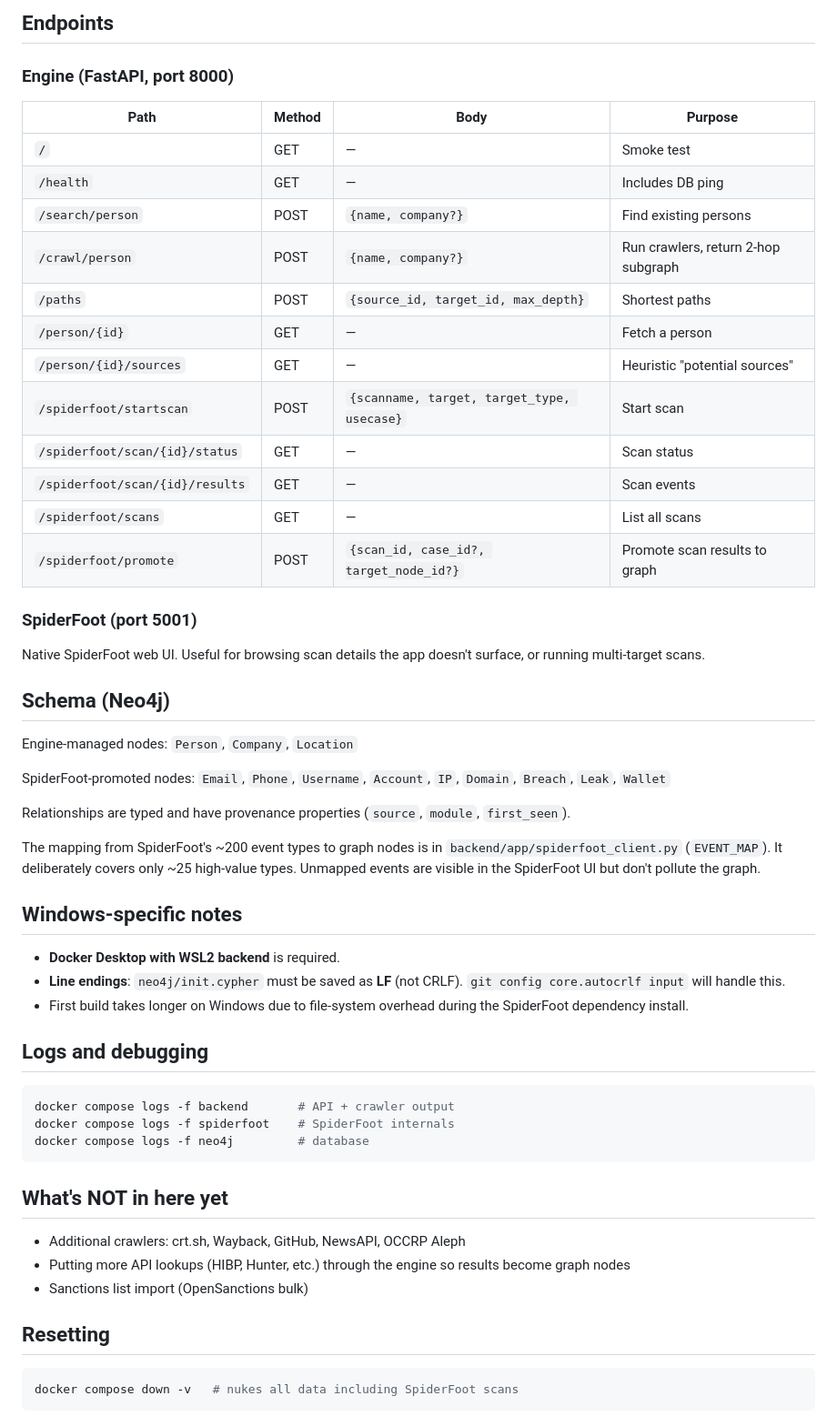
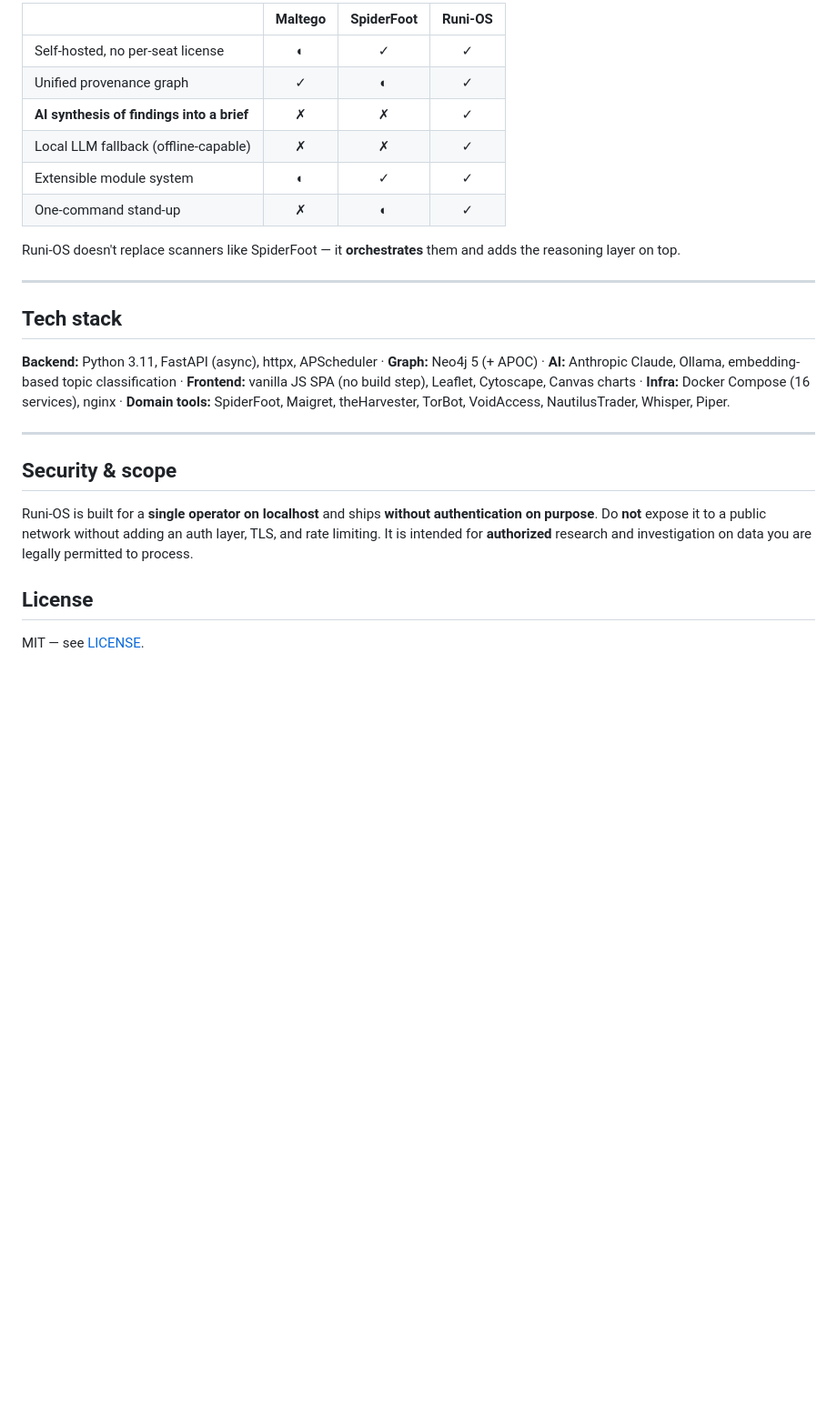
Before and after one commit to BigBootyMort/fieldwork, a Markdown page: README.md, the part around one of its changes. Shown at 91% size. Drawn GitHub-style; blank space fills up the shorter version.

````diff
--- a/README.md
+++ b/README.md
@@ -74,67 +156,27 @@ The HTML app's SpiderFoot panel offers four profiles:
 
-## Endpoints
+| | Maltego | SpiderFoot | **Runi-OS** |
+|---|:---:|:---:|:---:|
+| Self-hosted, no per-seat license | ◐ | ✓ | ✓ |
+| Unified provenance graph | ✓ | ◐ | ✓ |
+| **AI synthesis of findings into a brief** | ✗ | ✗ | ✓ |
+| Local LLM fallback (offline-capable) | ✗ | ✗ | ✓ |
+| Extensible module system | ◐ | ✓ | ✓ |
+| One-command stand-up | ✗ | ◐ | ✓ |
 
-### Engine (FastAPI, port 8000)
+Runi-OS doesn't replace scanners like SpiderFoot — it **orchestrates** them and adds the reasoning layer on top.
 
-| Path | Method | Body | Purpose |
-|---|---|---|---|
-| `/`            | GET  | — | Smoke test |
-| `/health`      | GET  | — | Includes DB ping |
-| `/search/person`  | POST | `{name, company?}` | Find existing persons |
-| `/crawl/person`   | POST | `{name, company?}` | Run crawlers, return 2-hop subgraph |
-| `/paths`          | POST | `{source_id, target_id, max_depth}` | Shortest paths |
-| `/person/{id}`    | GET  | — | Fetch a person |
-| `/person/{id}/sources` | GET | — | Heuristic "potential sources" |
-| `/spiderfoot/startscan`         | POST | `{scanname, target, target_type, usecase}` | Start scan |
-| `/spiderfoot/scan/{id}/status`  | GET  | — | Scan status |
-| `/spiderfoot/scan/{id}/results` | GET  | — | Scan events |
-| `/spiderfoot/scans`             | GET  | — | List all scans |
-| `/spiderfoot/promote`           | POST | `{scan_id, case_id?, target_node_id?}` | Promote scan results to graph |
+---
 
-### SpiderFoot (port 5001)
-Native SpiderFoot web UI. Useful for browsing scan details the app doesn't
-surface, or running multi-target scans.
+## Tech stack
 
-## Schema (Neo4j)
+**Backend:** Python 3.11, FastAPI (async), httpx, APScheduler · **Graph:** Neo4j 5 (+ APOC) · **AI:** Anthropic Claude, Ollama, embedding-based topic classification · **Frontend:** vanilla JS SPA (no build step), Leaflet, Cytoscape, Canvas charts · **Infra:** Docker Compose (16 services), nginx · **Domain tools:** SpiderFoot, Maigret, theHarvester, TorBot, VoidAccess, NautilusTrader, Whisper, Piper.
 
-Engine-managed nodes: `Person`, `Company`, `Location`
+---
 
-SpiderFoot-promoted nodes: `Email`, `Phone`, `Username`, `Account`, `IP`,
-`Domain`, `Breach`, `Leak`, `Wallet`
+## Security & scope
 
-Relationships are typed and have provenance properties (`source`, `module`,
-`first_seen`).
+Runi-OS is built for a **single operator on localhost** and ships **without authentication on purpose**. Do **not** expose it to a public network without adding an auth layer, TLS, and rate limiting. It is intended for **authorized** research and investigation on data you are legally permitted to process.
 
-The mapping from SpiderFoot's ~200 event types to graph nodes is in
-`backend/app/spiderfoot_client.py` (`EVENT_MAP`). It deliberately covers only
-~25 high-value types. Unmapped events are visible in the SpiderFoot UI but
-don't pollute the graph.
+## License
 
-## Windows-specific notes
-
-- **Docker Desktop with WSL2 backend** is required.
-- **Line endings**: `neo4j/init.cypher` must be saved as **LF** (not CRLF).
-  `git config core.autocrlf input` will handle this.
-- First build takes longer on Windows due to file-system overhead during the
-  SpiderFoot dependency install.
-
-## Logs and debugging
-
-```bash
-docker compose logs -f backend       # API + crawler output
-docker compose logs -f spiderfoot    # SpiderFoot internals
-docker compose logs -f neo4j         # database
-```
-
-## What's NOT in here yet
-
-- Additional crawlers: crt.sh, Wayback, GitHub, NewsAPI, OCCRP Aleph
-- Putting more API lookups (HIBP, Hunter, etc.) through the engine so results
-  become graph nodes
-- Sanctions list import (OpenSanctions bulk)
-
-## Resetting
-
-```bash
-docker compose down -v   # nukes all data including SpiderFoot scans
-```
+MIT — see [LICENSE](LICENSE).
````
Also changed, not shown: other parts of README.md (+138 -56 lines).
